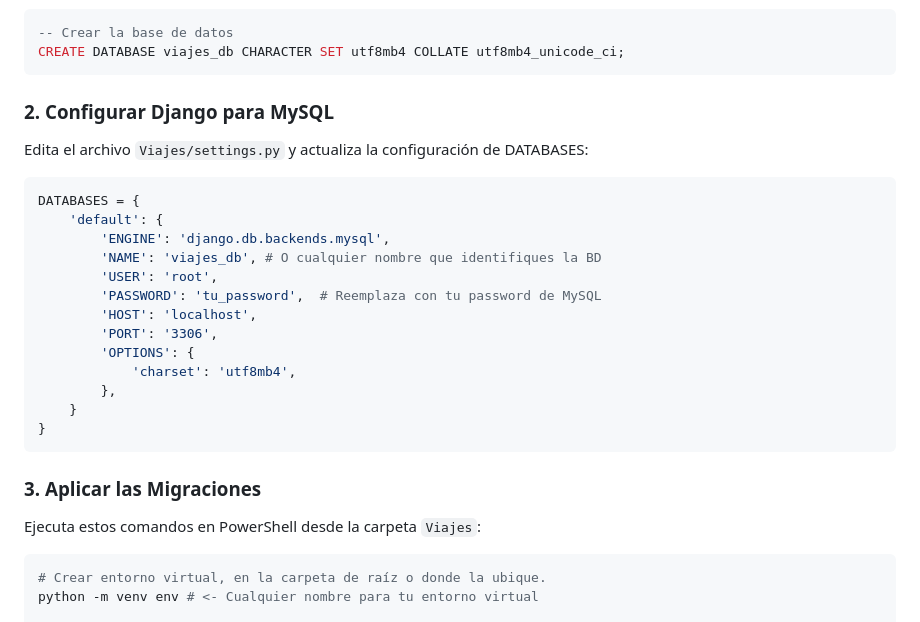
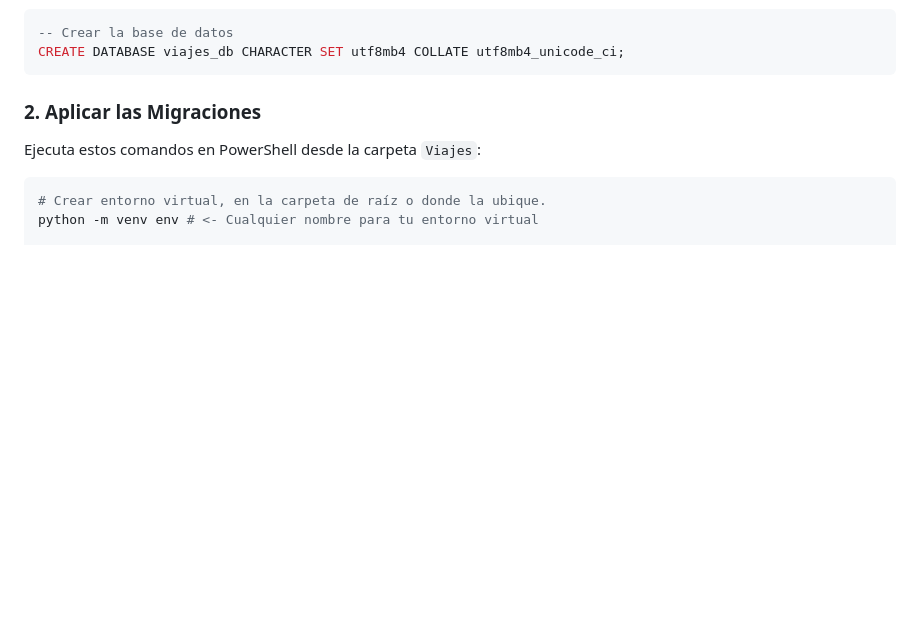
Before and after one commit to LuisIvanIslasReyes/INM-Viajes, a Markdown page: README.md, the part around the change. GitHub-like rendering; blank space fills up the shorter version.

````diff
--- a/README.md
+++ b/README.md
@@ -11,27 +11,7 @@ Abre MySQL Workbench y ejecuta los siguientes comandos SQL:
 CREATE DATABASE viajes_db CHARACTER SET utf8mb4 COLLATE utf8mb4_unicode_ci;
 ```
 
-### 2. Configurar Django para MySQL
-
-Edita el archivo `Viajes/settings.py` y actualiza la configuración de DATABASES:
-
-```python
-DATABASES = {
-    'default': {
-        'ENGINE': 'django.db.backends.mysql',
-        'NAME': 'viajes_db', # O cualquier nombre que identifiques la BD
-        'USER': 'root',
-        'PASSWORD': 'tu_password',  # Reemplaza con tu password de MySQL
-        'HOST': 'localhost',
-        'PORT': '3306',
-        'OPTIONS': {
-            'charset': 'utf8mb4',
-        },
-    }
-}
-```
-
-### 3. Aplicar las Migraciones
+### 2. Aplicar las Migraciones
 
 Ejecuta estos comandos en PowerShell desde la carpeta `Viajes`:
 
````
Also changed, not shown: TESTING.md (deleted, +0 -207 lines).
